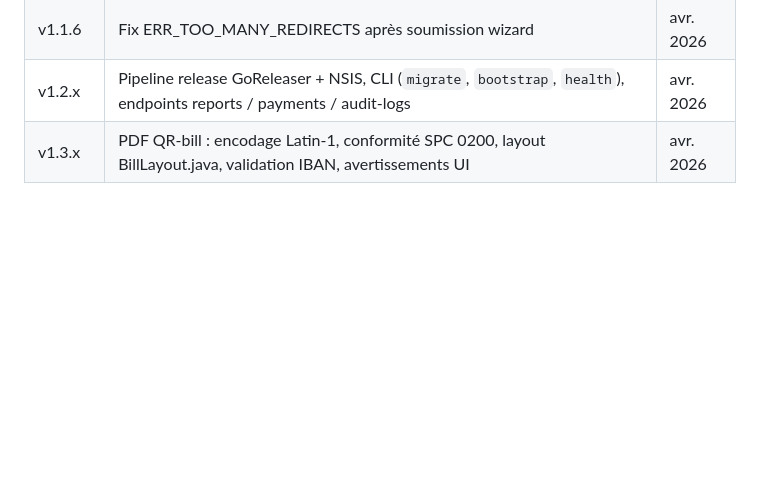
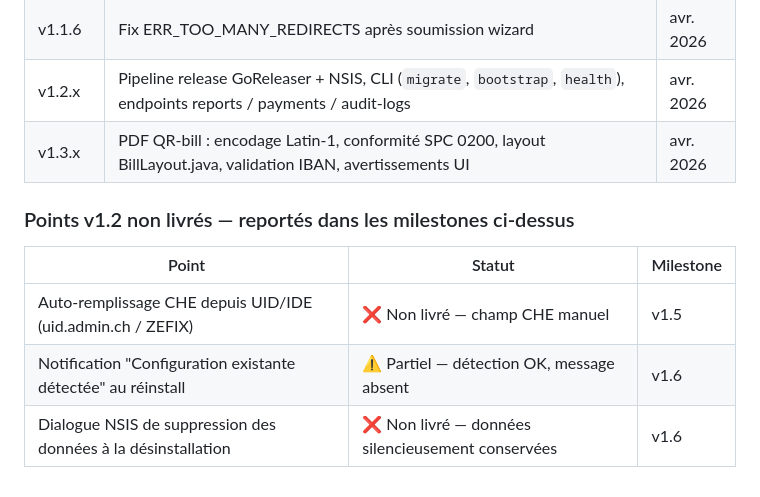
Before and after one commit to kmdn-ch/LedgerAlps, a Markdown page: ROADMAP.md, the part around the change. Drawn GitHub-style; blank space fills up the shorter version.

Commit message:
docs(roadmap): audit v1.2 undelivered items, add traceability table
Verified three v1.2 items against codebase:
- CHE/UID auto-fill: not implemented (no uid-lookup endpoint, no ZEFIX call)
- Reinstall notification: partial (detection logic exists in launcher, UX message missing)
- NSIS uninstall data dialog: not implemented (silent preserve, no nsDialogs)

Added explicit table at bottom of Completed section with milestone targets.

Co-Authored-By: Claude Sonnet 4.6 <noreply@anthropic.com>

```diff
--- a/ROADMAP.md
+++ b/ROADMAP.md
@@ -114,3 +114,11 @@ Si l'utilisateur clique « Conserver » (défaut), seuls les fichiers programme
 | v1.1.6 | Fix ERR_TOO_MANY_REDIRECTS après soumission wizard | avr. 2026 |
 | v1.2.x | Pipeline release GoReleaser + NSIS, CLI (`migrate`, `bootstrap`, `health`), endpoints reports / payments / audit-logs | avr. 2026 |
 | v1.3.x | PDF QR-bill : encodage Latin-1, conformité SPC 0200, layout BillLayout.java, validation IBAN, avertissements UI | avr. 2026 |
+
+### Points v1.2 non livrés — reportés dans les milestones ci-dessus
+
+| Point | Statut | Milestone |
+|---|---|---|
+| Auto-remplissage CHE depuis UID/IDE (uid.admin.ch / ZEFIX) | ❌ Non livré — champ CHE manuel | v1.5 |
+| Notification "Configuration existante détectée" au réinstall | ⚠️ Partiel — détection OK, message absent | v1.6 |
+| Dialogue NSIS de suppression des données à la désinstallation | ❌ Non livré — données silencieusement conservées | v1.6 |
```
